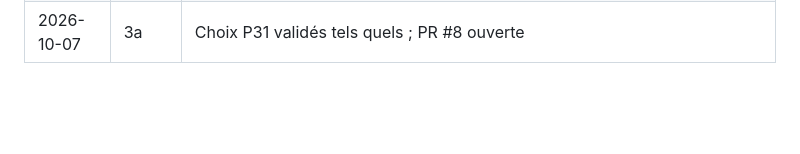
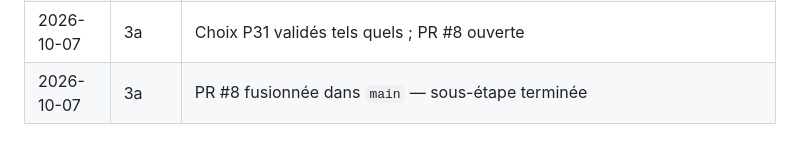
Before and after one commit to fzed51/invintory, a Markdown page: docs/suivi-implementation.md, the part around one of its changes. Rendered like a GitHub page; blank space fills up the shorter version.

Commit message:
docs(suivi): étape 3a terminée (PR #8)
Co-Authored-By: Claude Opus 5.5 <noreply@anthropic.com>

```diff
--- a/docs/suivi-implementation.md
+++ b/docs/suivi-implementation.md
@@ -223,3 +223,4 @@ Décisions déjà actées :
 | 2026-10-07 | 3.0 | PR #7 fusionnée dans `main` — sous-étape terminée |
 | 2026-10-07 | 3a | Emplacements livrés sur `feat/etape-3a-emplacements` : tests vus en échec (67/75) puis au vert ; 324 tests PHP, 16 Playwright `socle` sous Docker ; choix P31 à valider |
 | 2026-10-07 | 3a | Choix P31 validés tels quels ; PR #8 ouverte |
+| 2026-10-07 | 3a | PR #8 fusionnée dans `main` — sous-étape terminée |
```
Also changed, not shown: other parts of docs/suivi-implementation.md (+1 -1 lines).
